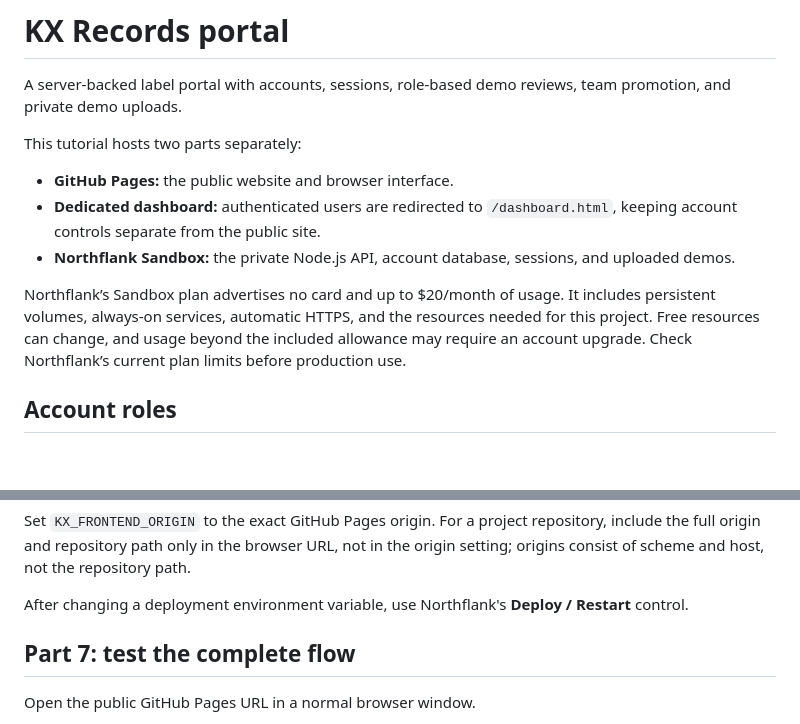
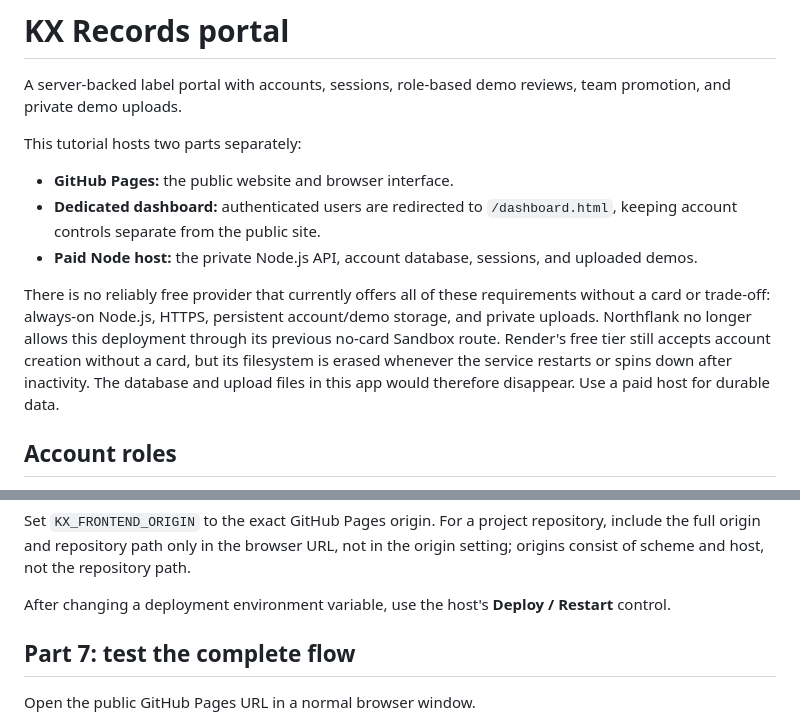
Before and after one commit to kx-records/kx-records.github.io, a Markdown page: README.md, 2 parts joined by grey strips. Rendered like a GitHub page; blank space fills up the shorter version.

```diff
--- a/README.md
+++ b/README.md
@@ -6,9 +6,9 @@ This tutorial hosts two parts separately:
 
 - **GitHub Pages:** the public website and browser interface.
 - **Dedicated dashboard:** authenticated users are redirected to `/dashboard.html`, keeping account controls separate from the public site.
-- **Northflank Sandbox:** the private Node.js API, account database, sessions, and uploaded demos.
+- **Paid Node host:** the private Node.js API, account database, sessions, and uploaded demos.
 
-Northflank’s Sandbox plan advertises no card and up to $20/month of usage. It includes persistent volumes, always-on services, automatic HTTPS, and the resources needed for this project. Free resources can change, and usage beyond the included allowance may require an account upgrade. Check Northflank’s current plan limits before production use.
+There is no reliably free provider that currently offers all of these requirements without a card or trade-off: always-on Node.js, HTTPS, persistent account/demo storage, and private uploads. Northflank no longer allows this deployment through its previous no-card Sandbox route. Render's free tier still accepts account creation without a card, but its filesystem is erased whenever the service restarts or spins down after inactivity. The database and upload files in this app would therefore disappear. Use a paid host for durable data.
 
 ## Account roles
 
@@ -167,7 +167,7 @@ If GitHub Pages uses a project URL, test both possibilities before continuing:
 
 Set `KX_FRONTEND_ORIGIN` to the exact GitHub Pages origin. For a project repository, include the full origin and repository path only in the browser URL, not in the origin setting; origins consist of scheme and host, not the repository path.
 
-After changing a deployment environment variable, use Northflank's **Deploy / Restart** control.
+After changing a deployment environment variable, use the host's **Deploy / Restart** control.
 
 ## Part 7: test the complete flow
 
```
Also changed, not shown: other parts of README.md (+39 -39 lines).
